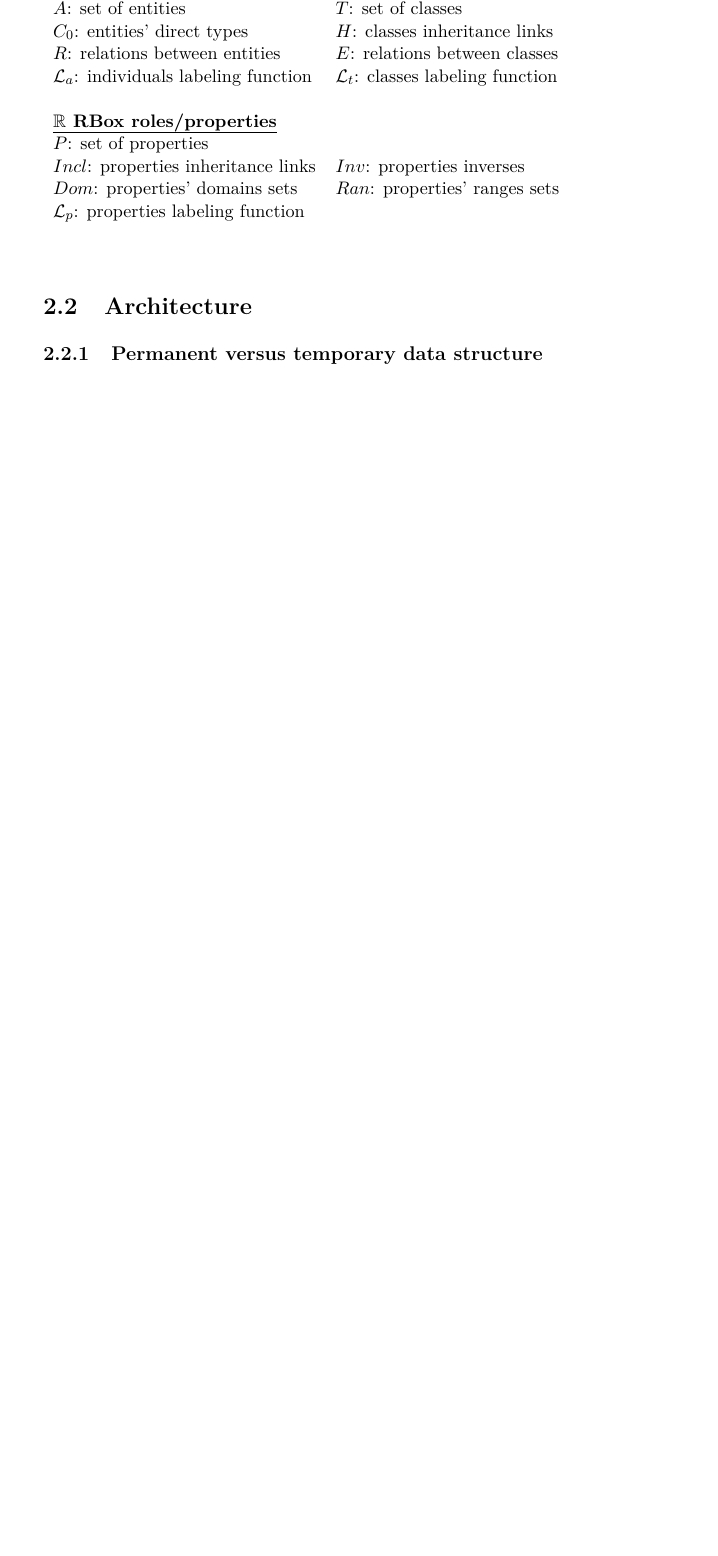
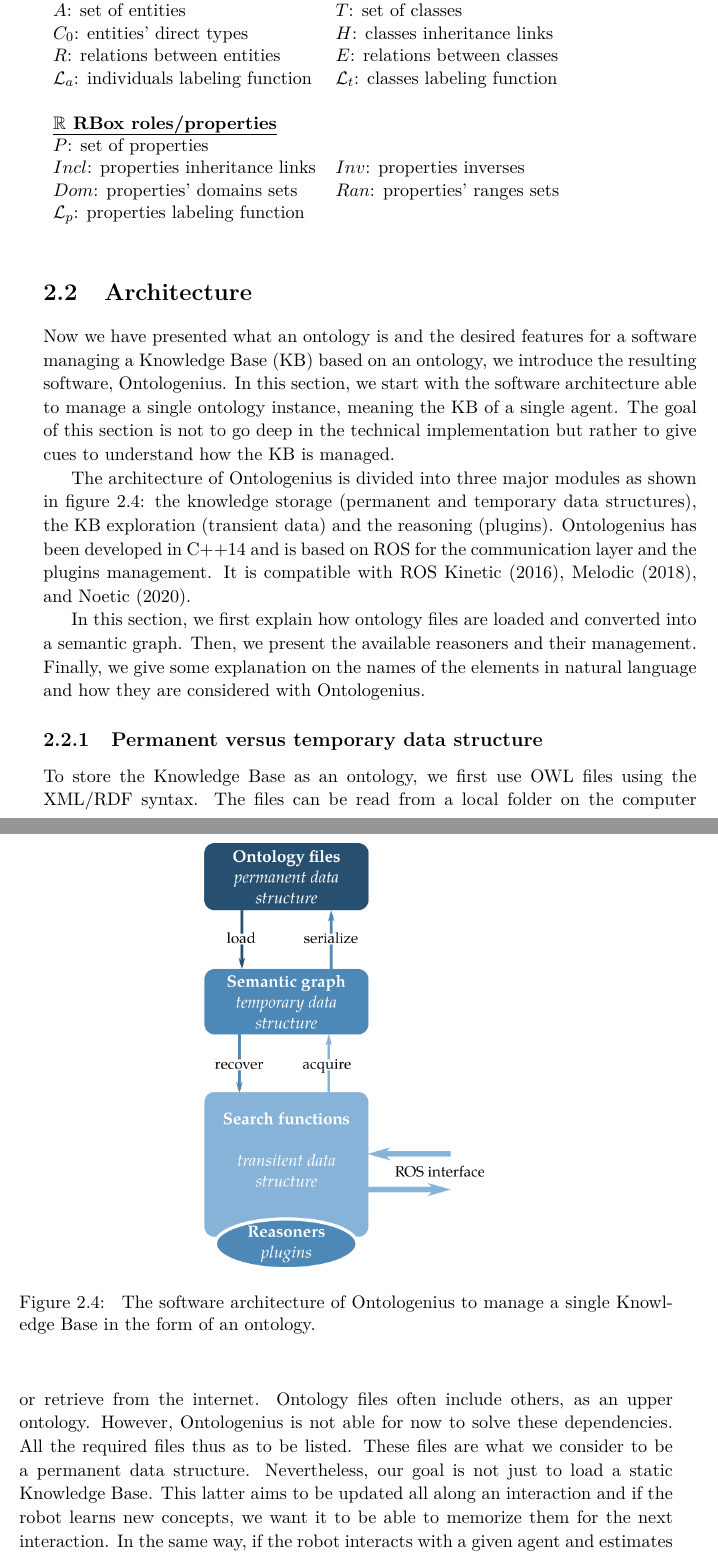
Before and after one commit to sarthou/thesis, a LaTeX thesis (These.tex, which reads Chapter2.tex): part of page 33 of 229 before the commit and two parts of pages 33 and 34 of 231 after it, the two joined at a grey line, cut so that both start at the same text, the shorter picture padded with empty space. Compiled offline with pdfLaTeX.

Commit message:
chapter 2 perm vs temp data structure

```diff
--- a/Chapter2.tex
+++ b/Chapter2.tex
@@ -174,6 +174,18 @@ $\plabel$: properties labeling function & \\
 
 \section{Architecture}
 
+Now we have presented what an ontology is and the desired features for a software managing a \acrfull{kb} based on an ontology, we introduce the resulting software, Ontologenius. In this section, we start with the software architecture able to manage a single ontology instance, meaning the \acrshort{kb} of a single agent. The goal of this section is not to go deep in the technical implementation but rather to give cues to understand how the \acrshort{kb} is managed.
+
+The architecture of Ontologenius is divided into three major modules as shown in figure~\ref{fig:chap2_archi_single}: the knowledge storage (permanent and temporary data structures), the \acrshort{kb} exploration (transient data) and the reasoning (plugins). Ontologenius has been developed in C++14 and is based on ROS for the communication layer and the plugins management. It is compatible with ROS Kinetic (2016), Melodic (2018), and Noetic (2020).
+
+\begin{figure}[ht!]
+\centering
+\includegraphics[scale=0.5]{figures/chapter2/archi_single.png}
+\caption{\label{fig:chap2_archi_single} The software architecture of Ontologenius to manage a single \acrlong{kb} in the form of an ontology.}
+\end{figure}
+
+In this section, we first explain how ontology files are loaded and converted into a semantic graph. Then, we present the available reasoners and their management. Finally, we give some explanation on the names of the elements in natural language and how they are considered with Ontologenius.
+
 \subsection{Permanent versus temporary data structure}
 
-\subsection{Concepts' identifier versus name in natural language}
+To store the \acrlong{kb} as an ontology, we first use OWL files using the XML/RDF syntax. The files can be read from a local folder on the computer or retrieve from the internet. Ontology files often include others, as an upper ontology. However, Ontologenius is not able for now to solve these dependencies. All the required files thus as to be listed. These files are what we consider to be a permanent data structure. Nevertheless, our goal is not just to load a static \acrlong{kb}. This latter aims to be updated all along an interaction and if the robot learns new concepts, we want it to be able to memorize them for the next interaction. In the same way, if the robot interacts with a given agent and estimates him to know some concepts, it needs to memorize them for the next interaction with this specific agent. Consequently, we consider two kinds of files. On one hand, we have what we call the inputs files, being a default \acrlong{kb}. On the other hand, we have the internal file, being the \acrlong{kb} of a given agent. Their management is illustrated in figure~\ref{fig:chap2_files}. If no internal exists for the managed agent, the input files are loaded (a). This will be the case for the first time we start the robot if the \acrlong{kb} is the robot's one, or the first time the robot interacts with a new agent if the \acrlong{kb} is an estimation of an agent \acrlong{kb}. The input files thus represent the minimal knowledge we estimate an agent to have. Once we power off the robot or when an agent leaves an interaction, all the maintained \acrlong{kb} is serialized into a single OWL file, the internal file. This file is thus a backup of an agent's \acrlong{kb}. The next time the robot is powered on, or the next time it interacts with a known agent, the internal file is load and the input files are no more considered (b). The robot can thus refine its estimation of the others knowledge as well as its own knowledge over interactions.
```
Also changed, not shown: figures/chapter2/archi_multi.png (added), figures/chapter2/archi_single.png (added), figures/chapter2/architecture.svg (added), figures/chapter2/files.png (added), figures/chapter2/files.svg (added), Chapter2.tex (14 more changed lines), 1 other file.
